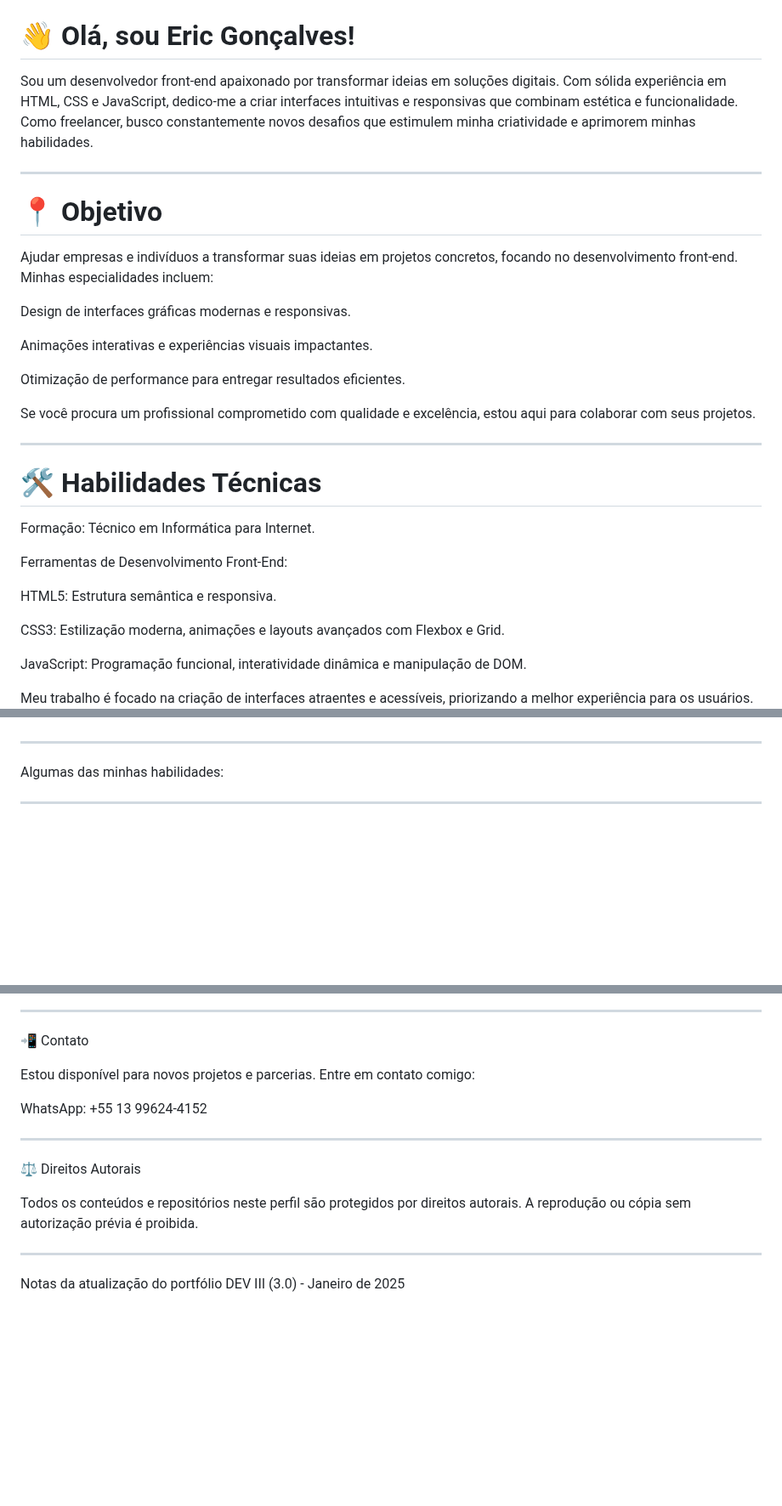
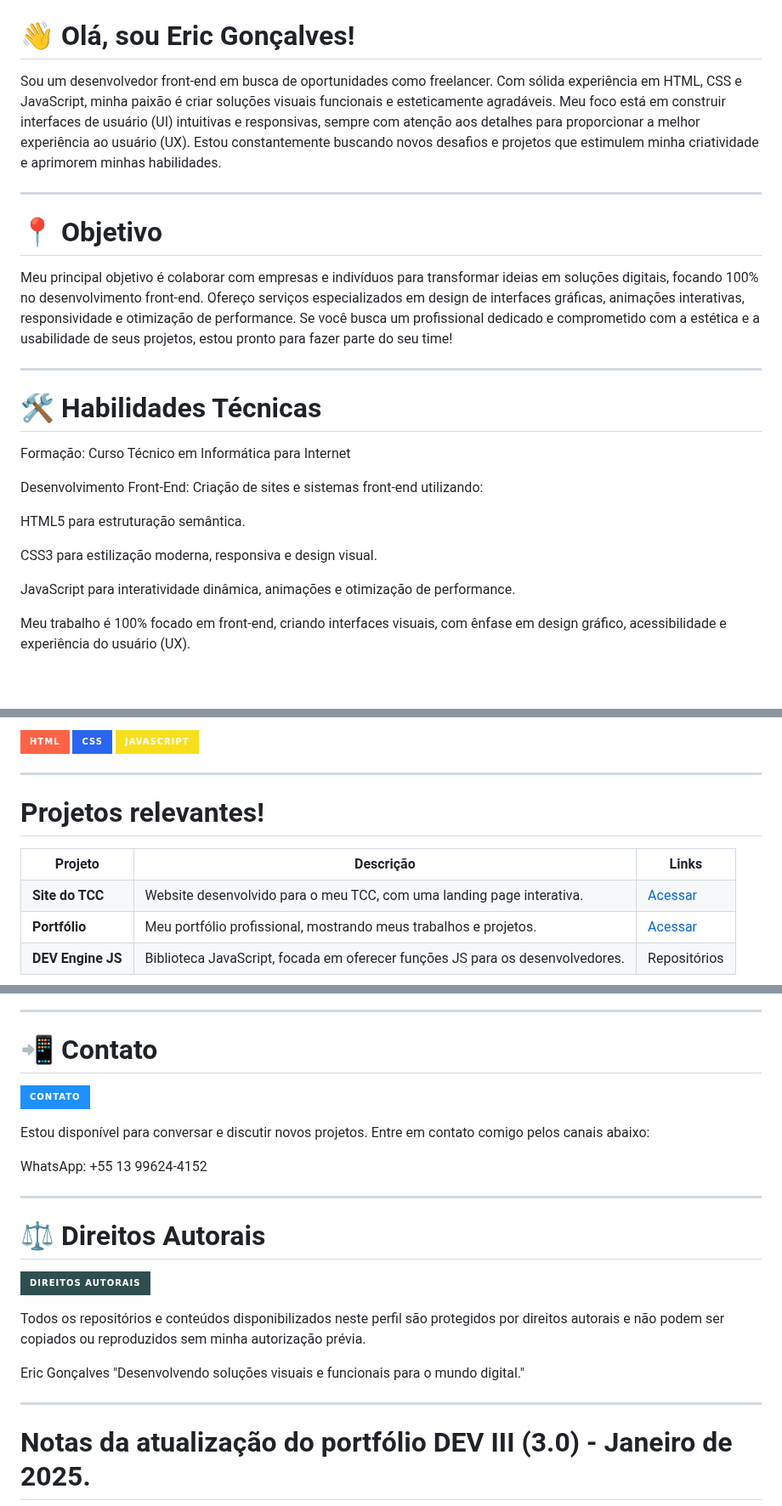
Before and after one commit to EricRochaGoncalves/EricRochaGoncalves, a Markdown page: README.md, 3 parts joined by grey strips. Shown at 85% size. Drawn GitHub-style; badges without logos; blank space fills up the shorter version.

Commit message:
Atualizar o README.md

```diff
--- a/README.md
+++ b/README.md
@@ -12,38 +8,29 @@
 # 👋 Olá, sou Eric Gonçalves!
 
-Sou um desenvolvedor front-end apaixonado por transformar ideias em soluções digitais. Com sólida experiência em HTML, CSS e JavaScript, dedico-me a criar interfaces intuitivas e responsivas que combinam estética e funcionalidade. Como freelancer, busco constantemente novos desafios que estimulem minha criatividade e aprimorem minhas habilidades.
+Sou um desenvolvedor front-end em busca de oportunidades como freelancer. Com sólida experiência em HTML, CSS e JavaScript, minha paixão é criar soluções visuais funcionais e esteticamente agradáveis. Meu foco está em construir interfaces de usuário (UI) intuitivas e responsivas, sempre com atenção aos detalhes para proporcionar a melhor experiência ao usuário (UX). Estou constantemente buscando novos desafios e projetos que estimulem minha criatividade e aprimorem minhas habilidades.
 
 
 ---
 
 # 📍 Objetivo
 
-Ajudar empresas e indivíduos a transformar suas ideias em projetos concretos, focando no desenvolvimento front-end. Minhas especialidades incluem:
-
-Design de interfaces gráficas modernas e responsivas.
-
-Animações interativas e experiências visuais impactantes.
-
-Otimização de performance para entregar resultados eficientes.
-
-
-Se você procura um profissional comprometido com qualidade e excelência, estou aqui para colaborar com seus projetos.
+Meu principal objetivo é colaborar com empresas e indivíduos para transformar ideias em soluções digitais, focando 100% no desenvolvimento front-end. Ofereço serviços especializados em design de interfaces gráficas, animações interativas, responsividade e otimização de performance. Se você busca um profissional dedicado e comprometido com a estética e a usabilidade de seus projetos, estou pronto para fazer parte do seu time!
 
 
 ---
 
 # 🛠️ Habilidades Técnicas
 
-Formação: Técnico em Informática para Internet.
+Formação: Curso Técnico em Informática para Internet
 
-Ferramentas de Desenvolvimento Front-End:
+Desenvolvimento Front-End: Criação de sites e sistemas front-end utilizando:
 
-HTML5: Estrutura semântica e responsiva.
+HTML5 para estruturação semântica.
 
-CSS3: Estilização moderna, animações e layouts avançados com Flexbox e Grid.
+CSS3 para estilização moderna, responsiva e design visual.
 
-JavaScript: Programação funcional, interatividade dinâmica e manipulação de DOM.
+JavaScript para interatividade dinâmica, animações e otimização de performance.
 
 
-Meu trabalho é focado na criação de interfaces atraentes e acessíveis, priorizando a melhor experiência para os usuários.
+Meu trabalho é 100% focado em front-end, criando interfaces visuais, com ênfase em design gráfico, acessibilidade e experiência do usuário (UX).
 
@@ -50,10 +63,36 @@ Meu trabalho é focado na criação de interfaces atraentes e acessíveis, prior
+![HTML](https://img.shields.io/badge/HTML-FF6347?style=for-the-badge&logo=html5&logoColor=white)
+![CSS](https://img.shields.io/badge/CSS-2965F1?style=for-the-badge&logo=css3&logoColor=white)
+![JavaScript](https://img.shields.io/badge/JavaScript-F7DF1E?style=for-the-badge&logo=javascript&logoColor=black)
 
 ---
 
-Algumas das minhas habilidades:
+# Projetos relevantes!
+
+
+<table>
+  <tr>
+    <th>Projeto</th>
+    <th>Descrição</th>
+    <th>Links</th>
 
 
 
 
----
+  </tr>
+  <tr>
+    <td><strong>Site do TCC</strong></td>
+    <td>Website desenvolvido para o meu TCC, com uma landing page interativa.</td>
+    <td><a href="https://entrega-tcc.onrender.com/    " target="_blank">Acessar</a></td>
+  </tr>
+  <tr>
+    <td><strong>Portfólio</strong></td>
+    <td>Meu portfólio profissional, mostrando meus trabalhos e projetos.</td>
+    <td><a href="https://portif-lio-ericgoncalves.onrender.com/" target="_blank">Acessar</a></td>
+  </tr>
+  <tr>
+    <td><strong>DEV Engine JS</strong></td>
+    <td>Biblioteca JavaScript, focada em oferecer funções JS para os desenvolvedores.</td>
+    <td>Repositórios</td>
+  </tr>
+</table>
 
@@ -80,11 +119,11 @@ Explore meus projetos e conheça mais sobre o meu trabalho em front-end:
 
 ---
 
-📲 Contato
+# 📲 Contato
 
+![Contato](https://img.shields.io/badge/Contato-1E90FF?style=for-the-badge&logo=contactless&logoColor=white)
 
-
-Estou disponível para novos projetos e parcerias. Entre em contato comigo:
+Estou disponível para conversar e discutir novos projetos. Entre em contato comigo pelos canais abaixo:
 
 WhatsApp: +55 13 99624-4152
 
@@ -92,14 +131,17 @@ WhatsApp: +55 13 99624-4152
 
 ---
 
-⚖️ Direitos Autorais
+# ⚖️ Direitos Autorais
 
+![Direitos Autorais](https://img.shields.io/badge/Direitos%20Autorais-2F4F4F?style=for-the-badge&logo=copyright&logoColor=white)
 
+Todos os repositórios e conteúdos disponibilizados neste perfil são protegidos por direitos autorais e não podem ser copiados ou reproduzidos sem minha autorização prévia.
 
-Todos os conteúdos e repositórios neste perfil são protegidos por direitos autorais. A reprodução ou cópia sem autorização prévia é proibida.
+Eric Gonçalves
+"Desenvolvendo soluções visuais e funcionais para o mundo digital."
 
 
 ---
 
-Notas da atualização do portfólio DEV III (3.0) - Janeiro de 2025
+# Notas da atualização do portfólio DEV III (3.0) - Janeiro de 2025.
 
```
Also changed, not shown: other parts of README.md (+42 -27 lines).
